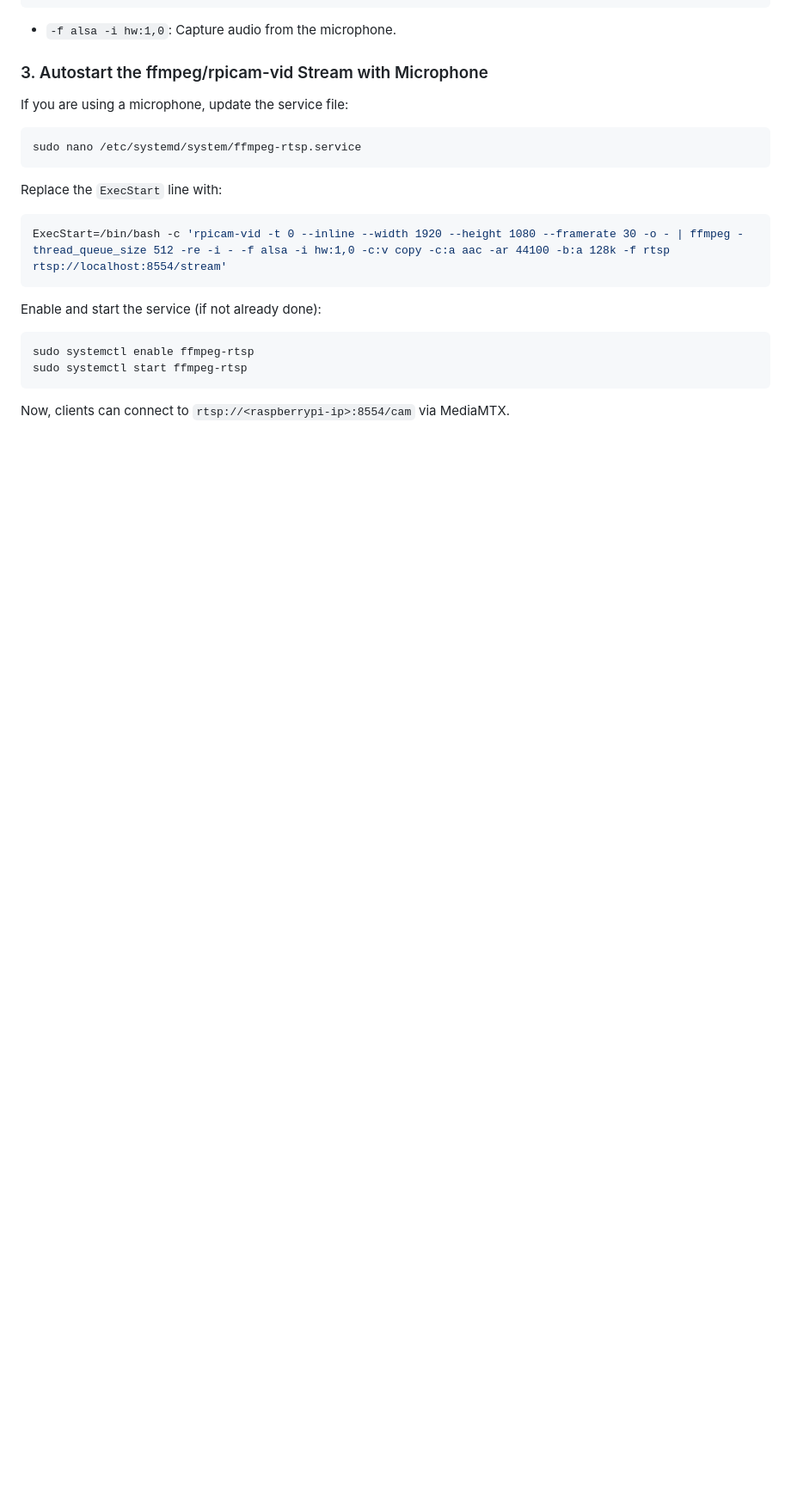
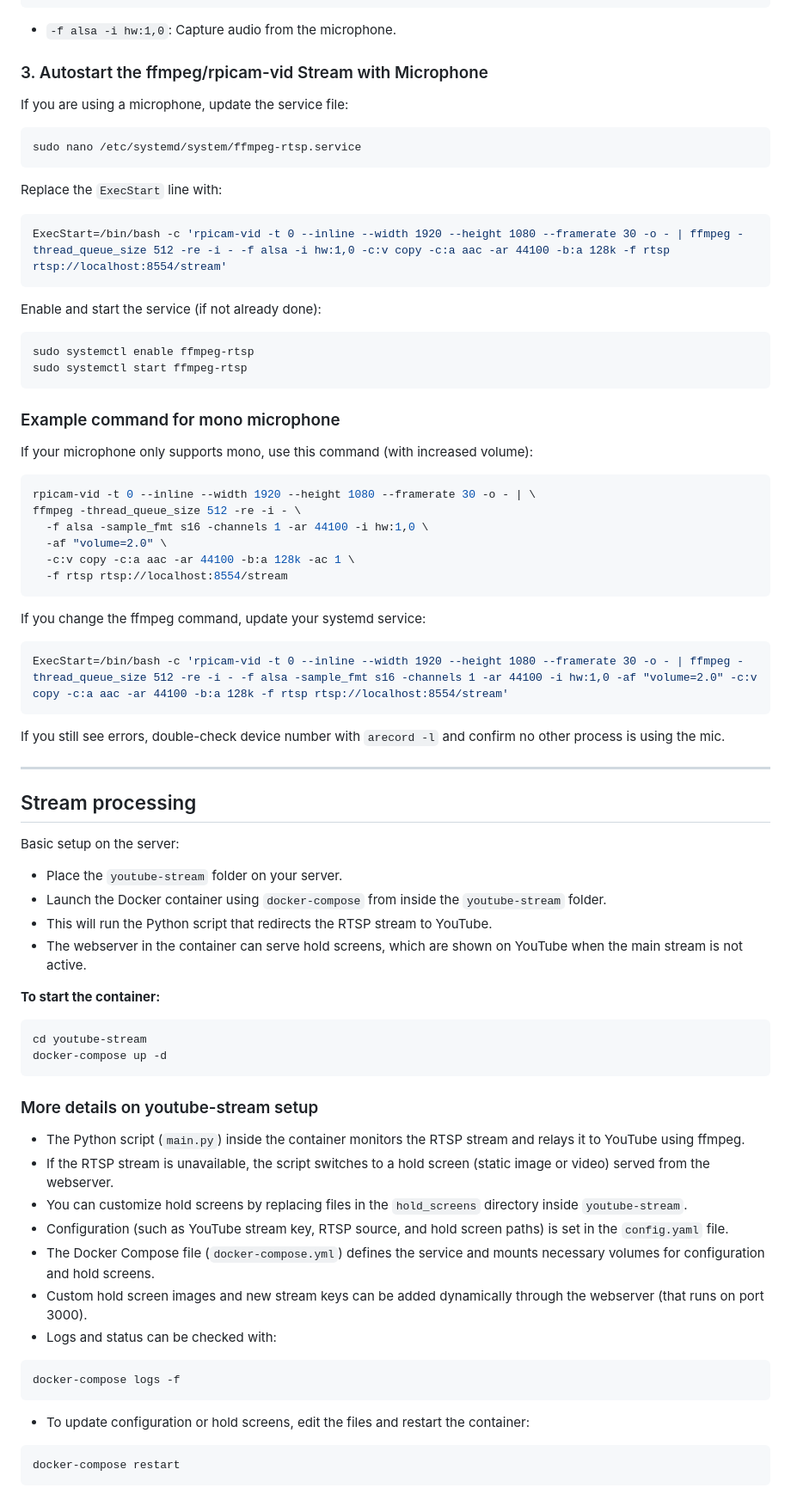
Before and after one commit to naessenskjell/BirdStream, a Markdown page: ReadMe.md, the part around the change. Shown at 86% size. Rendered like a GitHub page; blank space fills up the shorter version.

Commit message:
Explanation stream processing on server

````diff
--- a/ReadMe.md
+++ b/ReadMe.md
@@ -186,4 +186,61 @@ sudo systemctl enable ffmpeg-rtsp
 sudo systemctl start ffmpeg-rtsp
 ```
 
-Now, clients can connect to `rtsp://<raspberrypi-ip>:8554/cam` via MediaMTX.
+### Example command for mono microphone
+
+If your microphone only supports mono, use this command (with increased volume):
+
+```sh
+rpicam-vid -t 0 --inline --width 1920 --height 1080 --framerate 30 -o - | \
+ffmpeg -thread_queue_size 512 -re -i - \
+  -f alsa -sample_fmt s16 -channels 1 -ar 44100 -i hw:1,0 \
+  -af "volume=2.0" \
+  -c:v copy -c:a aac -ar 44100 -b:a 128k -ac 1 \
+  -f rtsp rtsp://localhost:8554/stream
+```
+
+If you change the ffmpeg command, update your systemd service:
+
+```ini
+ExecStart=/bin/bash -c 'rpicam-vid -t 0 --inline --width 1920 --height 1080 --framerate 30 -o - | ffmpeg -thread_queue_size 512 -re -i - -f alsa -sample_fmt s16 -channels 1 -ar 44100 -i hw:1,0 -af "volume=2.0" -c:v copy -c:a aac -ar 44100 -b:a 128k -f rtsp rtsp://localhost:8554/stream'
+```
+
+If you still see errors, double-check device number with `arecord -l` and confirm no other process is using the mic.
+
+---
+
+## Stream processing
+
+Basic setup on the server:
+
+- Place the `youtube-stream` folder on your server.
+- Launch the Docker container using `docker-compose` from inside the `youtube-stream` folder.
+- This will run the Python script that redirects the RTSP stream to YouTube.
+- The webserver in the container can serve hold screens, which are shown on YouTube when the main stream is not active.
+
+**To start the container:**
+
+```sh
+cd youtube-stream
+docker-compose up -d
+```
+
+### More details on youtube-stream setup
+
+- The Python script (`main.py`) inside the container monitors the RTSP stream and relays it to YouTube using ffmpeg.
+- If the RTSP stream is unavailable, the script switches to a hold screen (static image or video) served from the webserver.
+- You can customize hold screens by replacing files in the `hold_screens` directory inside `youtube-stream`.
+- Configuration (such as YouTube stream key, RTSP source, and hold screen paths) is set in the `config.yaml` file.
+- The Docker Compose file (`docker-compose.yml`) defines the service and mounts necessary volumes for configuration and hold screens.
+- Custom hold screen images and new stream keys can be added dynamically through the webserver (that runs on port 3000).
+- Logs and status can be checked with:
+
+```sh
+docker-compose logs -f
+```
+
+- To update configuration or hold screens, edit the files and restart the container:
+
+```sh
+docker-compose restart
+```
````
